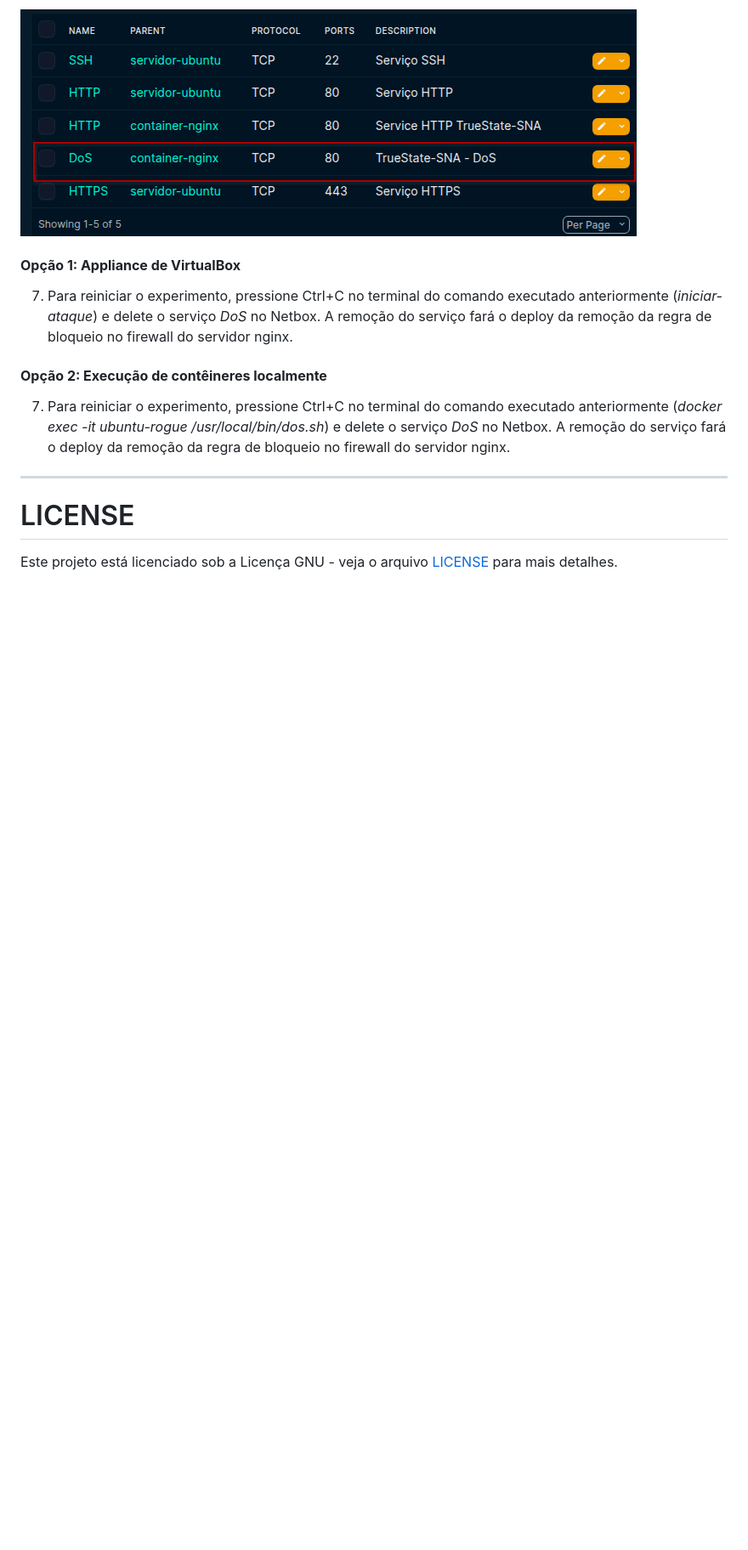
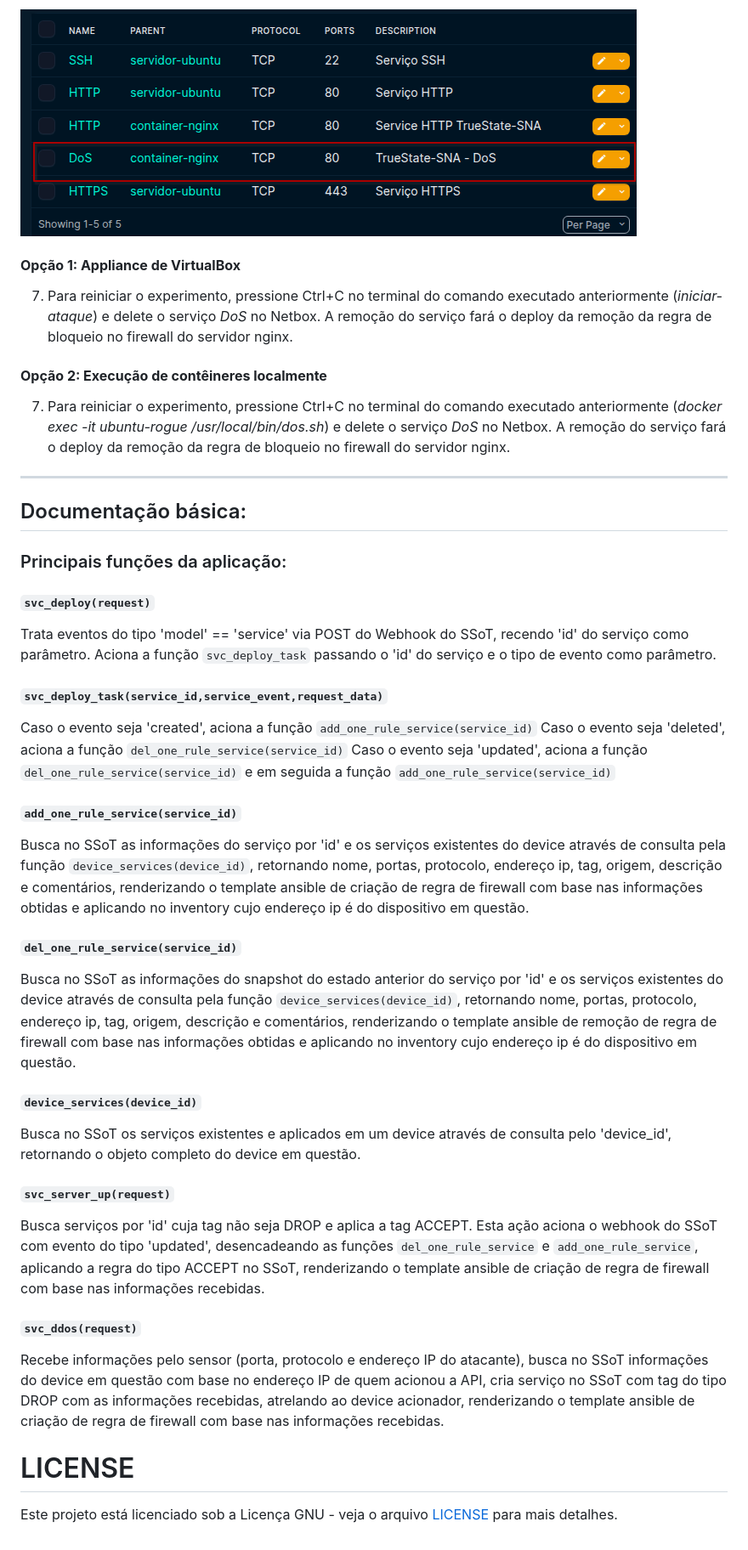
Before and after one commit to SBSeg25/DynSecNet, a Markdown page: README.md, the part around one of its changes. Shown at 85% size. Rendered like a GitHub page; blank space fills up the shorter version.

```diff
--- a/README.md
+++ b/README.md
@@ -258,6 +259,34 @@ _Note que poucos segundos após o início do ataque, o mesmo foi interrompido. T
 
 ---
 
+## Documentação básica:
+
+### Principais funções da aplicação:
+
+#### `svc_deploy(request)`
+Trata eventos do tipo 'model' == 'service' via POST do Webhook do SSoT, recendo 'id' do serviço como parâmetro.
+Aciona a função `svc_deploy_task` passando o 'id' do serviço e o tipo de evento como parâmetro.
+
+#### `svc_deploy_task(service_id,service_event,request_data)`
+Caso o evento seja 'created', aciona a função `add_one_rule_service(service_id)`
+Caso o evento seja 'deleted', aciona a função `del_one_rule_service(service_id)`
+Caso o evento seja 'updated', aciona a função `del_one_rule_service(service_id)` e em seguida a função `add_one_rule_service(service_id)`
+
+#### `add_one_rule_service(service_id)`
+Busca no SSoT as informações do serviço por 'id' e os serviços existentes do device através de consulta pela função `device_services(device_id)`, retornando nome, portas, protocolo, endereço ip, tag, origem, descrição e comentários, renderizando o template ansible de criação de regra de firewall com base nas informações obtidas e aplicando no inventory cujo endereço ip é do dispositivo em questão.
+
+#### `del_one_rule_service(service_id)`
+Busca no SSoT as informações do snapshot do estado anterior do serviço por 'id' e os serviços existentes do device através de consulta pela função `device_services(device_id)`, retornando nome, portas, protocolo, endereço ip, tag, origem, descrição e comentários, renderizando o template ansible de remoção de regra de firewall com base nas informações obtidas e aplicando no inventory cujo endereço ip é do dispositivo em questão.
+
+#### `device_services(device_id)`
+Busca no SSoT os serviços existentes e aplicados em um device através de consulta pelo 'device_id', retornando o objeto completo do device em questão.
+
+#### `svc_server_up(request)`
+Busca serviços por 'id' cuja tag não seja DROP e aplica a tag ACCEPT. Esta ação aciona o webhook do SSoT com evento do tipo 'updated', desencadeando as funções `del_one_rule_service` e `add_one_rule_service`, aplicando a regra do tipo ACCEPT no SSoT, renderizando o template ansible de criação de regra de firewall com base nas informações recebidas.
+
+#### `svc_ddos(request)`
+Recebe informações pelo sensor (porta, protocolo e endereço IP do atacante), busca no SSoT informações do device em questão com base no endereço IP de quem acionou a API, cria serviço no SSoT com tag do tipo DROP com as informações recebidas, atrelando ao device acionador, renderizando o template ansible de criação de regra de firewall com base nas informações recebidas.
+
 # LICENSE
 
 Este projeto está licenciado sob a Licença GNU - veja o arquivo [LICENSE](LICENSE) para mais detalhes.
```
Also changed, not shown: other parts of README.md (+2 -1 lines).
